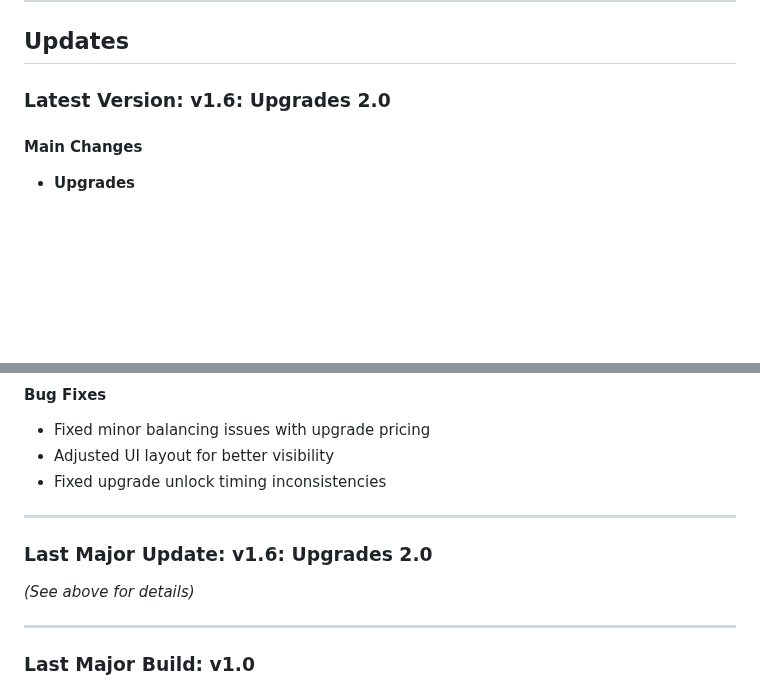
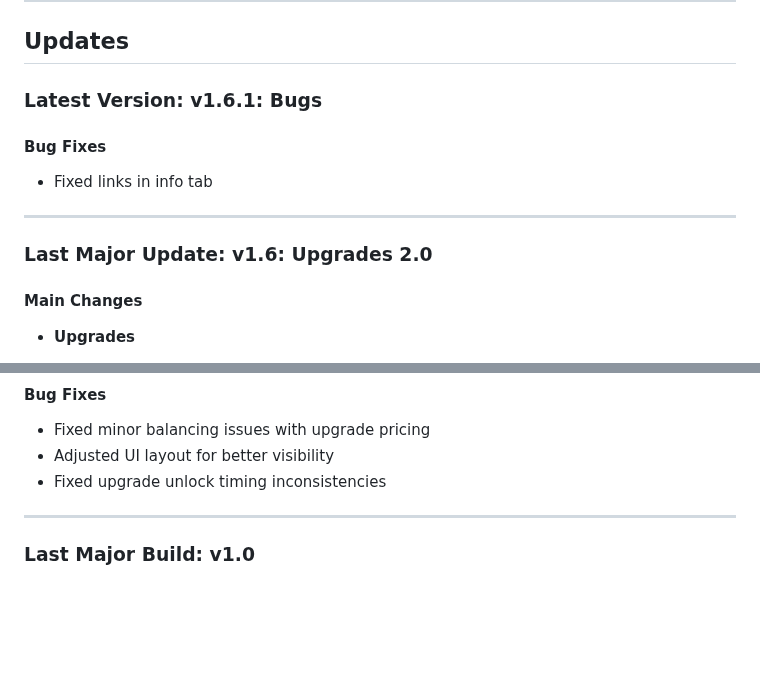
Before and after one commit to coffeetycoon/Coffee-Tycoon, a Markdown page: README.md, 2 parts joined by grey strips. GitHub-like rendering; blank space fills up the shorter version.

```diff
--- a/README.md
+++ b/README.md
@@ -34,7 +34,13 @@ A game where you brew coffee.
 
 ## Updates
 
-### Latest Version: v1.6: Upgrades 2.0
+### Latest Version: v1.6.1: Bugs
+#### Bug Fixes
+- Fixed links in info tab
+
+---
+
+### Last Major Update: v1.6: Upgrades 2.0
 #### Main Changes
 - **Upgrades**
   - Organized upgrades into packs
@@ -52,11 +58,6 @@ A game where you brew coffee.
 - Fixed minor balancing issues with upgrade pricing
 - Adjusted UI layout for better visibility
 - Fixed upgrade unlock timing inconsistencies
-
----
-
-### Last Major Update: v1.6: Upgrades 2.0
-*(See above for details)*
 
 ---
 
```
